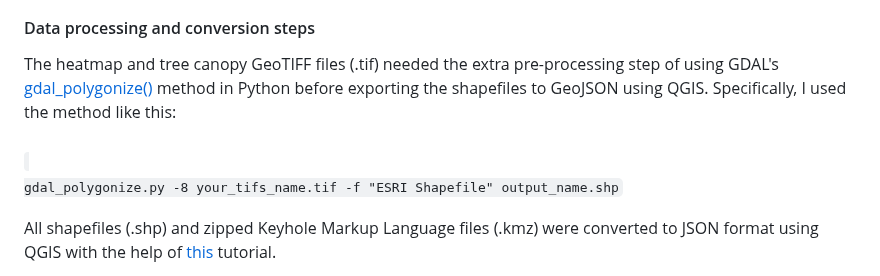
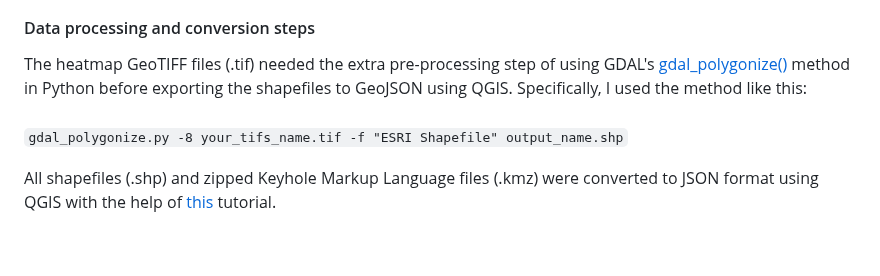
Before and after one commit to Jakidxav/abqMaps, a Markdown page: README.md, the part around one of its changes. Drawn GitHub-style; blank space fills up the shorter version.

Commit message:
Update README.md
removing reference to tree canopy files in README

```diff
--- a/README.md
+++ b/README.md
@@ -28,9 +27,7 @@ Here is a working list of our data sources:
 
 #### Data processing and conversion steps
-The heatmap and tree canopy GeoTIFF files (.tif) needed the extra pre-processing step of using GDAL's <a href="https://gdal.org/programs/gdal_polygonize.html" target="_blank">gdal_polygonize()</a> method in Python before exporting the shapefiles to GeoJSON using QGIS. Specifically, I used the method like this: <br><br>
-<code>
-gdal_polygonize.py -8 your_tifs_name.tif -f "ESRI Shapefile" output_name.shp
-</code>
+The heatmap GeoTIFF files (.tif) needed the extra pre-processing step of using GDAL's <a href="https://gdal.org/programs/gdal_polygonize.html" target="_blank">gdal_polygonize()</a> method in Python before exporting the shapefiles to GeoJSON using QGIS. Specifically, I used the method like this: <br><br>
+<code>gdal_polygonize.py -8 your_tifs_name.tif -f "ESRI Shapefile" output_name.shp</code>
 
 All shapefiles (.shp) and zipped Keyhole Markup Language files (.kmz) were converted to JSON format using QGIS with the help of <a href="https://gist.github.com/YKCzoli/b7f5ff0e0f641faba0f47fa5d16c4d8d" target="_blank">this</a> tutorial.
 
```
Also changed, not shown: other parts of README.md (+0 -1 lines).
